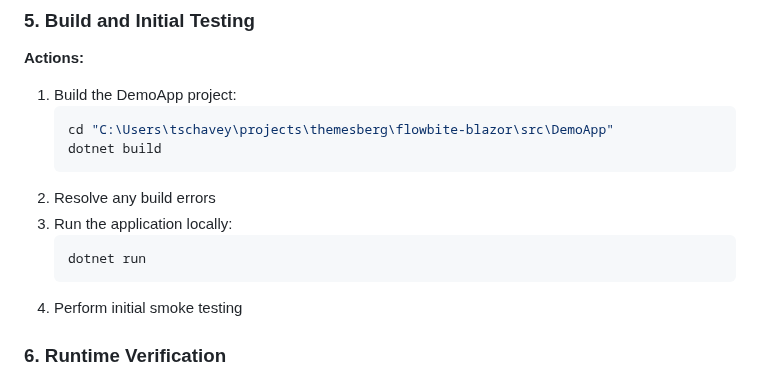
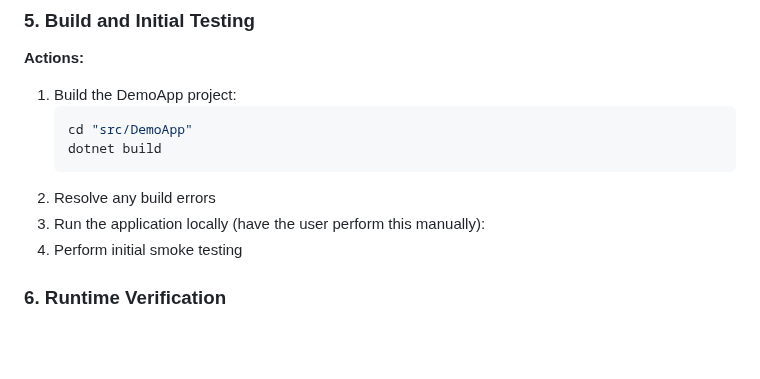
Before and after one commit to themesberg/flowbite-blazor, a Markdown page: .clinerules/workflows/github-issue-resolution.md, the part around the change. Drawn GitHub-style; blank space fills up the shorter version.

Commit message:
docs: update DemoApp build instructions to use relative paths
Remove hardcoded absolute path and simplify build instructions by using relative paths. Also clarify that users should manually run the application rather than providing specific run commands.

````diff
--- a/.clinerules/workflows/github-issue-resolution.md
+++ b/.clinerules/workflows/github-issue-resolution.md
@@ -99,14 +99,11 @@ Types: fix, feat, docs, style, refactor, test, chore
 **Actions:**
 1. Build the DemoApp project:
    ```powershell
-   cd "C:\Users\tschavey\projects\themesberg\flowbite-blazor\src\DemoApp"
+   cd "src/DemoApp"
    dotnet build
    ```
 2. Resolve any build errors
-3. Run the application locally:
-   ```powershell
-   dotnet run
-   ```
+3. Run the application locally (have the user perform this manually):
 4. Perform initial smoke testing
 
 ### 6. Runtime Verification
````
